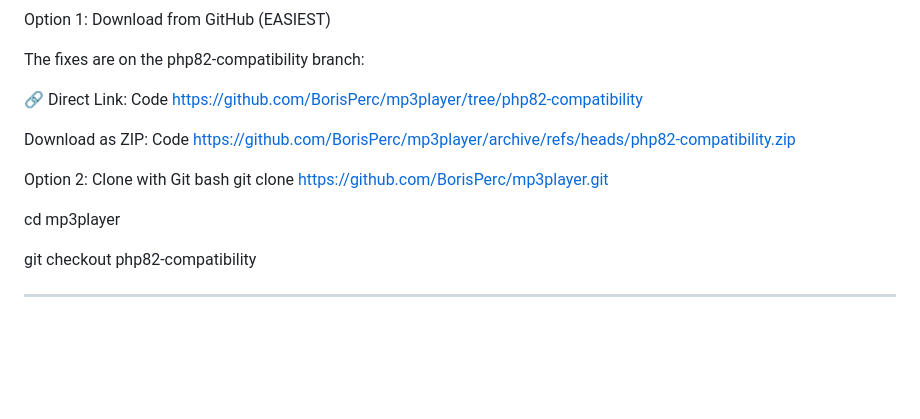
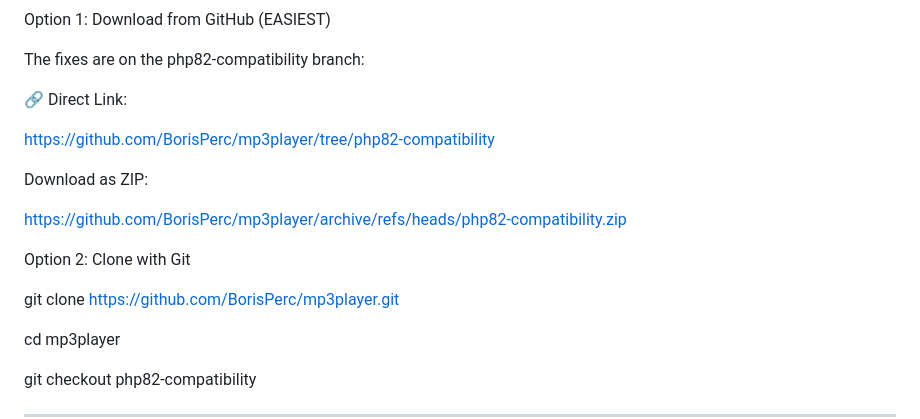
Before and after one commit to BorisPerc/mp3player, a Markdown page: README.md, the part around the change. GitHub-like rendering; blank space fills up the shorter version.

Commit message:
Fix links for php82-compatibility branch
Updated links for php82-compatibility branch in README.

```diff
--- a/README.md
+++ b/README.md
@@ -159,15 +159,15 @@ Option 1: Download from GitHub (EASIEST)
 The fixes are on the php82-compatibility branch:
 
 🔗 Direct Link:
-Code
+
 https://github.com/BorisPerc/mp3player/tree/php82-compatibility
 
 Download as ZIP:
-Code
+
 https://github.com/BorisPerc/mp3player/archive/refs/heads/php82-compatibility.zip
 
 Option 2: Clone with Git
-bash
+
 git clone https://github.com/BorisPerc/mp3player.git
 
 cd mp3player
```
